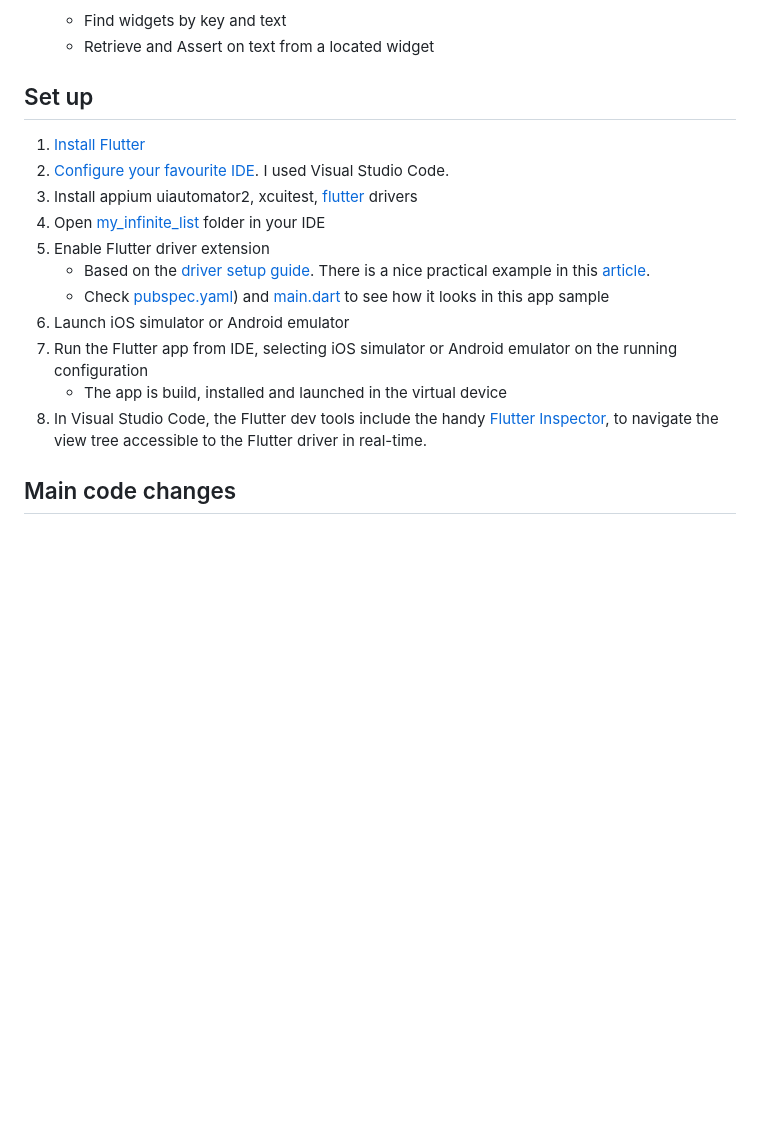
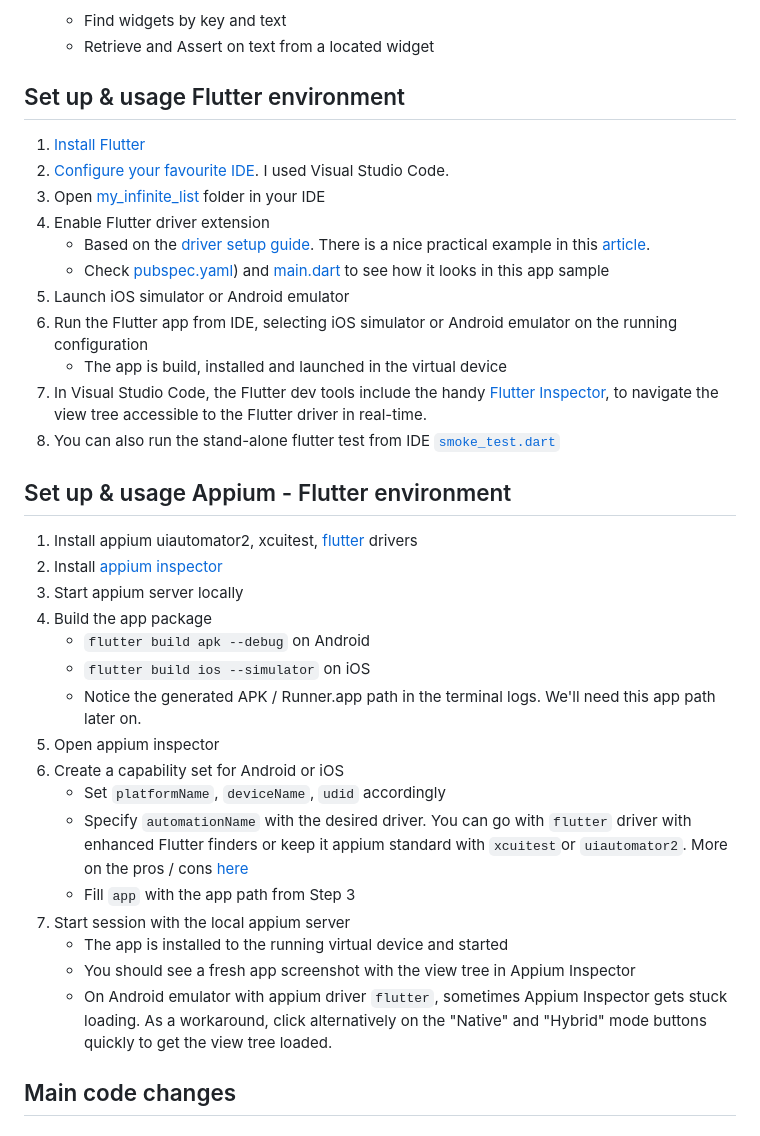
Before and after one commit to allioli/paella, a Markdown page: flutter-playground/my_infinite_list/README.md, the part around the change printed below. GitHub-like rendering; blank space fills up the shorter version.

```diff
--- a/flutter-playground/my_infinite_list/README.md
+++ b/flutter-playground/my_infinite_list/README.md
@@ -16,19 +16,37 @@ A Flutter sample app based on [infinite_list sample](https://github.com/flutter/
   - Find widgets by key and text
   - Retrieve and Assert on text from a located widget
 
-## Set up
-
+## Set up & usage Flutter environment
 1. [Install Flutter](https://docs.flutter.dev/get-started/install)
 2. [Configure your favourite IDE](https://docs.flutter.dev/get-started/editor). I used Visual Studio Code.
-3. Install appium uiautomator2, xcuitest, [flutter](https://github.com/appium/appium-flutter-driver/blob/master/README.md) drivers
-4. Open [my_infinite_list](.) folder in your IDE
-5. Enable Flutter driver extension
+3. Open [my_infinite_list](.) folder in your IDE
+4. Enable Flutter driver extension
     - Based on the [driver setup guide](https://github.com/appium/appium-flutter-driver/blob/master/README.md#usage-and-requirement). There is a nice practical example in this [article](https://testgrid.io/blog/appium-flutter-testing/).
     - Check [pubspec.yaml](https://github.com/allioli/paella/blob/master/flutter-playground/my_infinite_list/pubspec.yaml#L28)) and [main.dart](https://github.com/allioli/paella/blob/master/flutter-playground/my_infinite_list/lib/main.dart#L18) to see how it looks in this app sample
-6. Launch iOS simulator or Android emulator
-7. Run the Flutter app from IDE, selecting iOS simulator or Android emulator on the running configuration
+5. Launch iOS simulator or Android emulator
+6. Run the Flutter app from IDE, selecting iOS simulator or Android emulator on the running configuration
    - The app is build, installed and launched in the virtual device
-8. In Visual Studio Code, the Flutter dev tools include the handy [Flutter Inspector](https://docs.flutter.dev/tools/devtools/inspector), to navigate the view tree accessible to the Flutter driver in real-time.
+7. In Visual Studio Code, the Flutter dev tools include the handy [Flutter Inspector](https://docs.flutter.dev/tools/devtools/inspector), to navigate the view tree accessible to the Flutter driver in real-time.
+8. You can also run the stand-alone flutter test from IDE [`smoke_test.dart`](test/smoke_test.dart)
+
+## Set up & usage Appium - Flutter environment
+1. Install appium uiautomator2, xcuitest, [flutter](https://github.com/appium/appium-flutter-driver/blob/master/README.md) drivers
+2. Install [appium inspector](https://appium.github.io/appium-inspector/latest/quickstart/)
+3. Start appium server locally
+4. Build the app package
+   - `flutter build apk --debug` on Android
+   - `flutter build ios --simulator` on iOS
+   - Notice the generated APK / Runner.app path in the terminal logs. We'll need this app path later on.
+5. Open appium inspector
+6. Create a capability set for Android or iOS
+   - Set `platformName`, `deviceName`, `udid` accordingly
+   - Specify `automationName` with the desired driver. You can go with `flutter` driver with enhanced Flutter finders or keep it appium standard with `xcuitest`or `uiautomator2`. More on the pros / cons [here](https://github.com/appium/appium-flutter-driver/tree/master?tab=readme-ov-file#appium-flutter-driver-or-appium-uiautomator2xcuitest-driver)
+   - Fill `app` with the app path from Step 3
+7. Start session with the local appium server
+   - The app is installed to the running virtual device and started
+   - You should see a fresh app screenshot with the view tree in Appium Inspector
+   - On Android emulator with appium driver `flutter`, sometimes Appium Inspector gets stuck loading. As a workaround, click alternatively on the "Native" and "Hybrid" mode buttons quickly to get the view tree loaded.
+
 
 ## Main code changes
 
```
Also changed, not shown: other parts of flutter-playground/my_infinite_list/README.md (+20 -2 lines).
